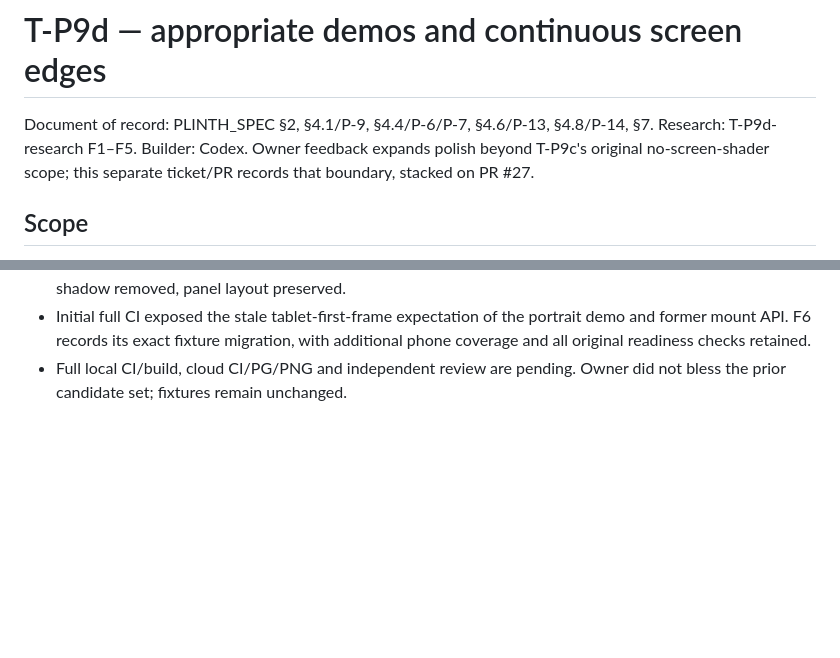
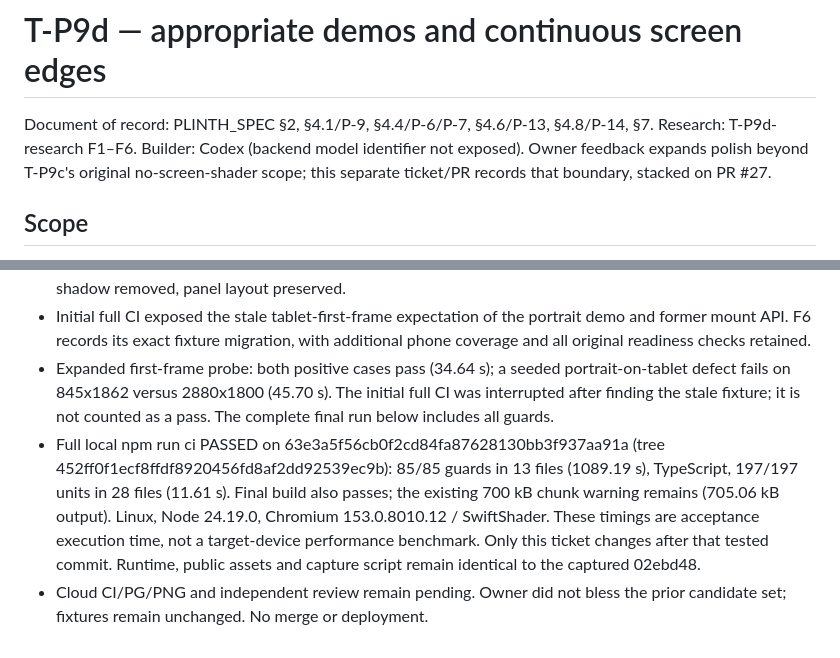
Before and after one commit to novakblagojevic-wq/plinth, a Markdown page: docs/tickets/T-P9d.md, 2 parts joined by grey strips. Drawn GitHub-style; blank space fills up the shorter version.

Commit message:
docs(tickets): record complete T-P9d acceptance evidence

```diff
--- a/docs/tickets/T-P9d.md
+++ b/docs/tickets/T-P9d.md
@@ -1,7 +1,8 @@
 # T-P9d — appropriate demos and continuous screen edges
 
 Document of record: PLINTH_SPEC §2, §4.1/P-9, §4.4/P-6/P-7,
-§4.6/P-13, §4.8/P-14, §7. Research: T-P9d-research F1–F5. Builder: Codex.
+§4.6/P-13, §4.8/P-14, §7. Research: T-P9d-research F1–F6.
+Builder: Codex (backend model identifier not exposed).
 Owner feedback expands polish beyond T-P9c's original no-screen-shader scope;
 this separate ticket/PR records that boundary, stacked on PR #27.
 
@@ -57,5 +58,18 @@ no bless, merge, deploy or competition submission.
 - Initial full CI exposed the stale tablet-first-frame expectation of the
   portrait demo and former mount API. F6 records its exact fixture migration,
   with additional phone coverage and all original readiness checks retained.
-- Full local CI/build, cloud CI/PG/PNG and independent review are pending.
-  Owner did not bless the prior candidate set; fixtures remain unchanged.
+- Expanded first-frame probe: both positive cases pass (34.64 s); a seeded
+  portrait-on-tablet defect fails on 845x1862 versus 2880x1800 (45.70 s).
+  The initial full CI was interrupted after finding the stale fixture; it is
+  not counted as a pass. The complete final run below includes all guards.
+- Full local npm run ci PASSED on
+  63e3a5f56cb0f2cd84fa87628130bb3f937aa91a (tree
+  452ff0f1ecf8ffdf8920456fd8af2dd92539ec9b): 85/85 guards in 13 files
+  (1089.19 s), TypeScript, 197/197 units in 28 files (11.61 s). Final build
+  also passes; the existing 700 kB chunk warning remains (705.06 kB output).
+  Linux, Node 24.19.0, Chromium 153.0.8010.12 / SwiftShader. These timings
+  are acceptance execution time, not a target-device performance benchmark.
+  Only this ticket changes after that tested commit. Runtime,
+  public assets and capture script remain identical to the captured 02ebd48.
+- Cloud CI/PG/PNG and independent review remain pending. Owner did not bless
+  the prior candidate set; fixtures remain unchanged. No merge or deployment.
```
